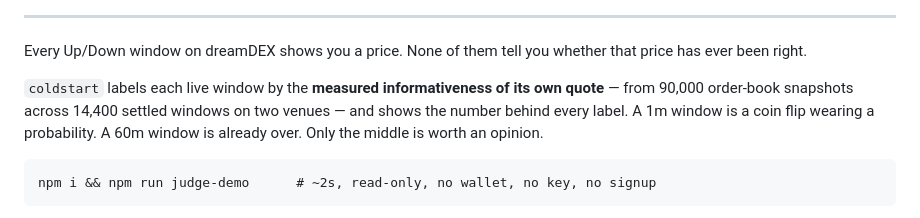
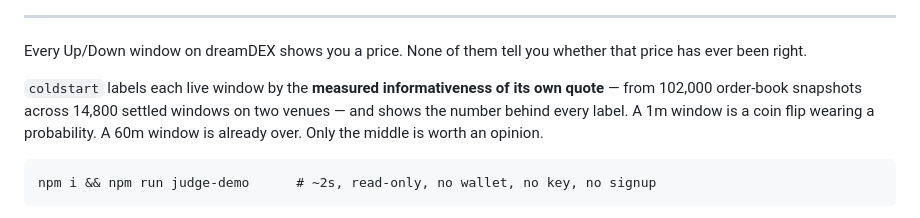
Before and after one commit to Makabeez/coldstart, a Markdown page: README.md, the part around the change. GitHub-like rendering.

Commit message:
docs: reconcile README with the frozen v1.0.0 measurements (#1)

```diff
--- a/README.md
+++ b/README.md
@@ -21,7 +21,7 @@ Every Up/Down window on dreamDEX shows you a price. None of them tell you whethe
 that price has ever been right.
 
 `coldstart` labels each live window by the **measured informativeness of its own
-quote** — from 90,000 order-book snapshots across 14,400 settled windows on two venues — and
+quote** — from 102,000 order-book snapshots across 14,800 settled windows on two venues — and
 shows the number behind every label. A 1m window is a coin flip wearing a
 probability. A 60m window is already over. Only the middle is worth an opinion.
 
```
